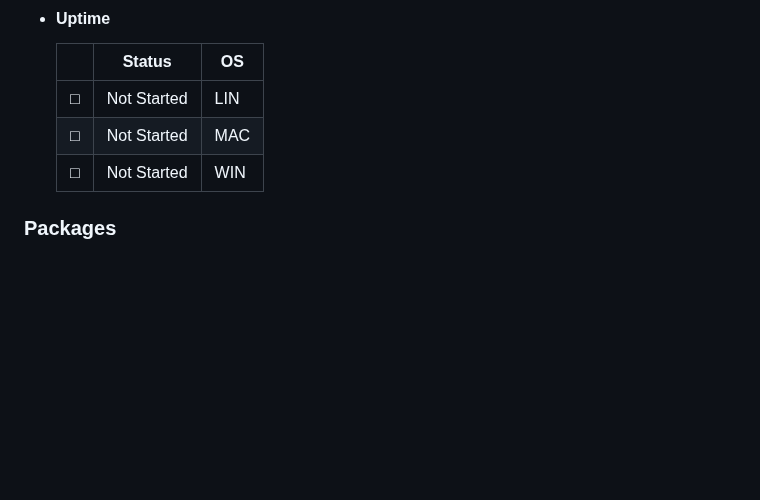
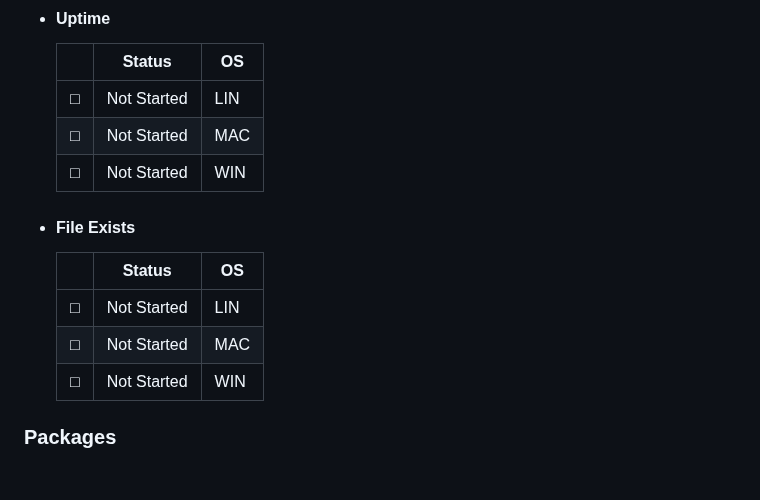
Before and after one commit to ccurzio/Luminum, a Markdown page: ToDo.md, the part around the change. Drawn GitHub-style; blank space fills up the shorter version.

Commit message:
Update ToDo.md
Signed-off-by: Christopher R. Curzio <g4112gh@nanoduck.net>

```diff
--- a/ToDo.md
+++ b/ToDo.md
@@ -896,6 +896,17 @@ In order to be accountable to the community - but more importantly to myself - I
 |&#9633; |Not Started    |MAC|
 |&#9633; |Not Started    |WIN|
 </li>
+
+<li>
+
+#### File Exists
+
+|        |Status         |OS |
+|--------|---------------|---|
+|&#9633; |Not Started    |LIN|
+|&#9633; |Not Started    |MAC|
+|&#9633; |Not Started    |WIN|
+</li>
 </ul>
 
 ### Packages
```
